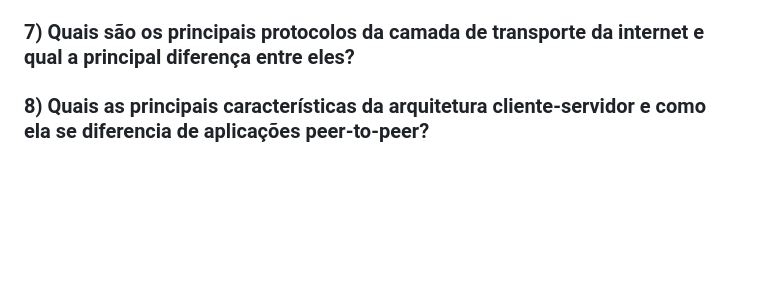
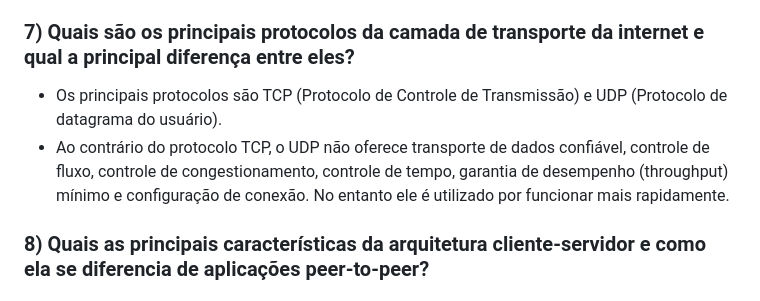
Before and after one commit to andre-costa-coelho/IBMEC-Desenvolvimento-Web, a Markdown page: Exercícios/06/lista_exercícios.md, the part around the change. Drawn GitHub-style; blank space fills up the shorter version.

```diff
--- a/Exercícios/06/lista_exercícios.md
+++ b/Exercícios/06/lista_exercícios.md
@@ -40,6 +40,8 @@ Uma pilha de protocolos se refere a um conjunto de protocolos de comunicação i
 - Físico
   - movimenta ‘bits’ na meio físico.
 ### 7) Quais são os principais protocolos da camada de transporte da internet e qual a principal diferença entre eles?
+- Os principais protocolos são TCP (Protocolo de Controle de Transmissão) e UDP (Protocolo de datagrama do usuário).
+- Ao contrário do protocolo TCP, o UDP não oferece transporte de dados confiável, controle de fluxo, controle de congestionamento, controle de tempo, garantia de desempenho (throughput) mínimo e configuração de conexão. No entanto ele é utilizado por funcionar mais rapidamente.
 ### 8) Quais as principais características da arquitetura cliente-servidor e como ela se diferencia de aplicações peer-to-peer?
 ### 9) O que é um processo, no contexto do desenvolvimento de aplicações de internet, e como eles são identificados para efeitos de comunicação?
 ### 10) Explique o que é SSL, no contexto da internet.
```
